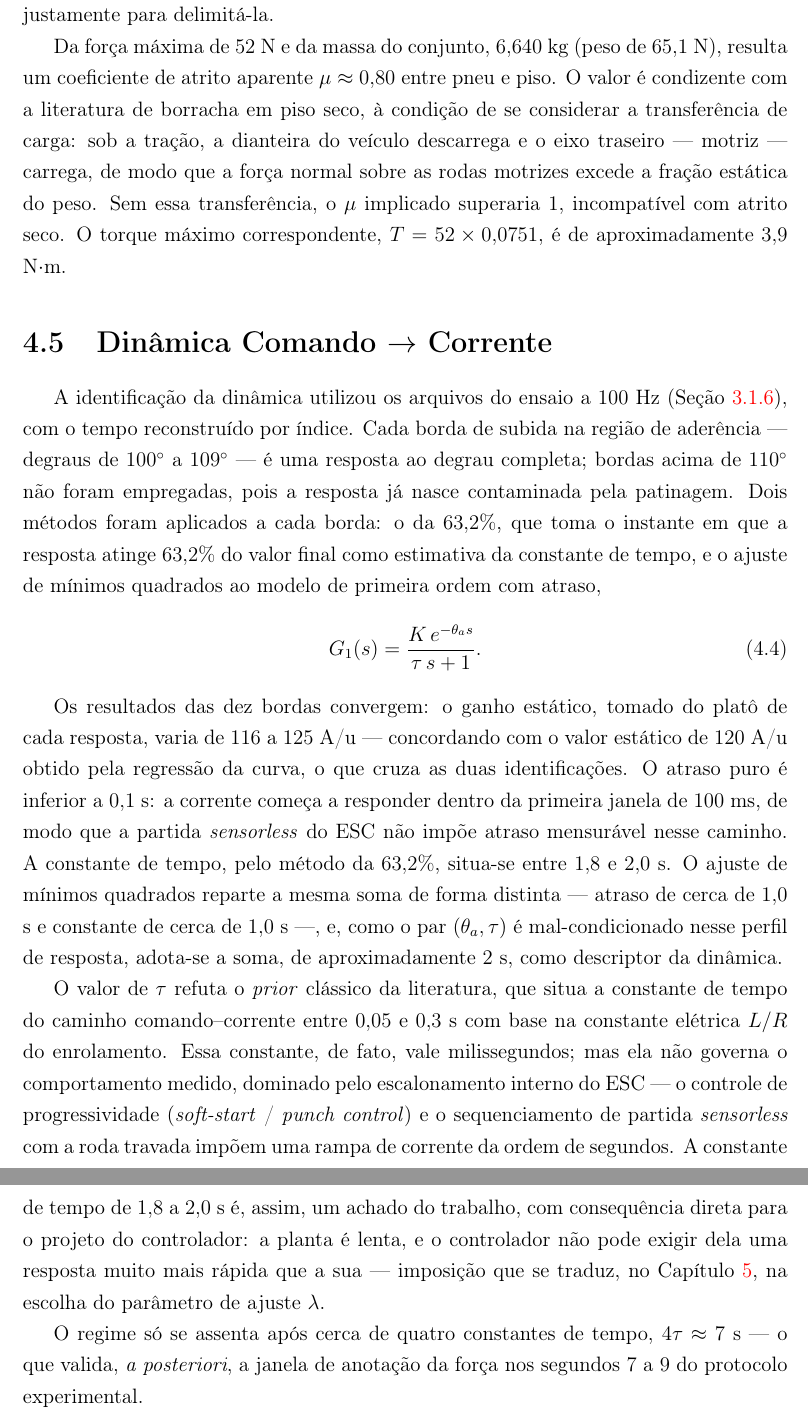
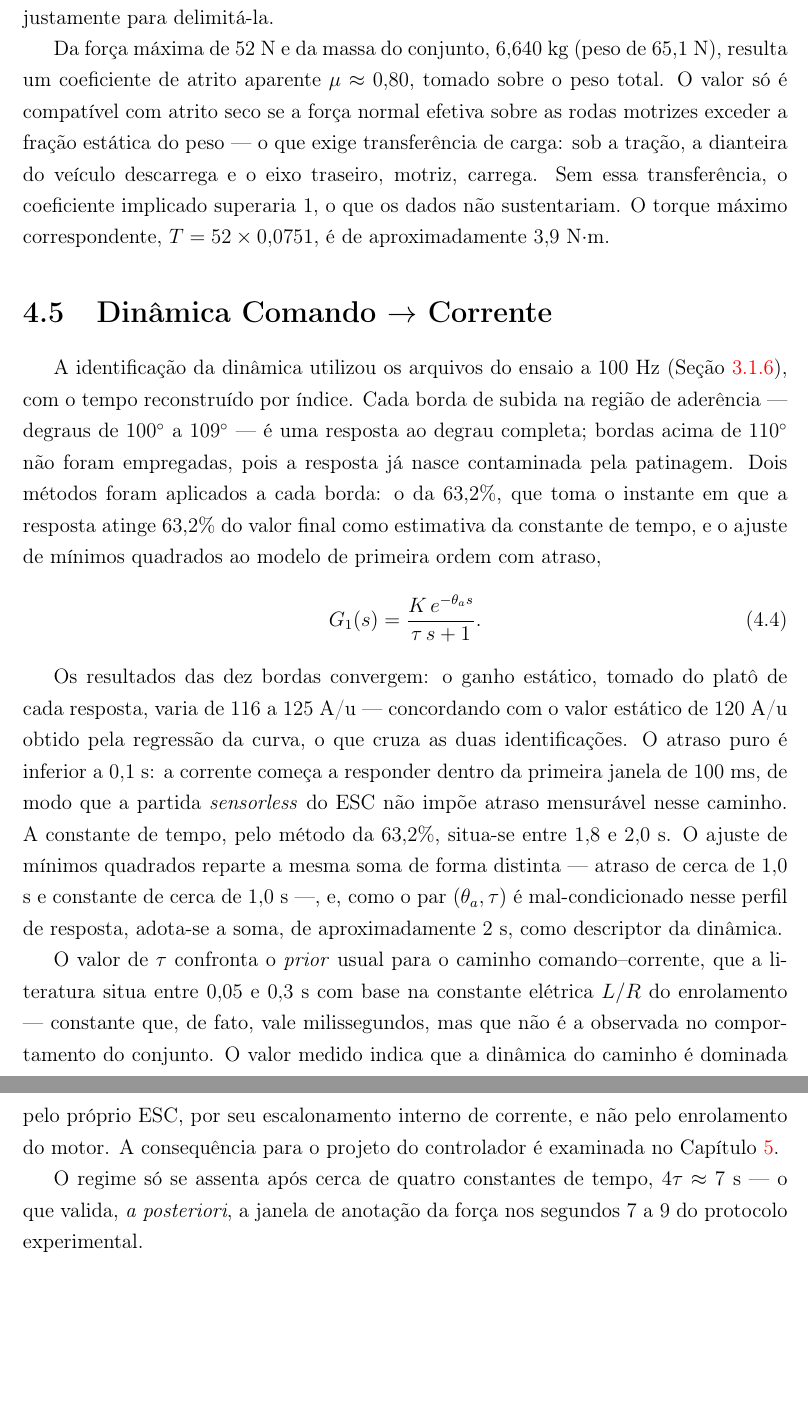
Before and after one commit to kksilva/PFC, a LaTeX book (monografia/Monografia.tex, which reads monografia/Resultados/Resultados.tex): two parts of pages 42 and 43 of 48, joined at a grey line, cut so that both start at the same text, the shorter picture padded with empty space. Compiled offline with pdfLaTeX.

Commit message:
monografia: regra 'não afirmar além dos dados' no guia + Cap.4 higienizado (4 afirmações além dos dados ajustadas, consequências remetidas à Conclusão)

```diff
--- a/monografia/Resultados/Resultados.tex
+++ b/monografia/Resultados/Resultados.tex
@@ -167,12 +167,11 @@ está sendo aplicado fora de sua região de validade, e o sinal é usado justame
 delimitá-la.
 
 Da força máxima de $52$ N e da massa do conjunto, $6{,}640$ kg (peso de $65{,}1$ N), resulta
-um coeficiente de atrito aparente $\mu \approx 0{,}80$ entre pneu e piso. O valor é
-condizente com a literatura de borracha em piso seco, à condição de se considerar a
-transferência de carga: sob a tração, a dianteira do veículo descarrega e o eixo traseiro ---
-motriz --- carrega, de modo que a força normal sobre as rodas motrizes excede a fração
-estática do peso. Sem essa transferência, o $\mu$ implicado superaria $1$, incompatível com
-atrito seco. O torque máximo correspondente, $T = 52 \times 0{,}0751$, é de aproximadamente
+um coeficiente de atrito aparente $\mu \approx 0{,}80$, tomado sobre o peso total. O
+valor só é compatível com atrito seco se a força normal efetiva sobre as rodas motrizes
+exceder a fração estática do peso --- o que exige transferência de carga: sob a tração, a
+dianteira do veículo descarrega e o eixo traseiro, motriz, carrega. Sem essa transferência, o
+coeficiente implicado superaria $1$, o que os dados não sustentariam. O torque máximo correspondente, $T = 52 \times 0{,}0751$, é de aproximadamente
 $3{,}9$ N$\cdot$m.
 
 \section{Dinâmica Comando $\rightarrow$ Corrente}
@@ -202,16 +201,12 @@ adota-se a soma, de aproximadamente $2$ s, como descriptor da dinâmica.
 % FIGURA: respostas ao degrau normalizadas (bordas 100-109°) com o ajuste FOPDT — gerar de
 % ensaios/ensaio_cego_subida.csv.
 
-O valor de $\tau$ refuta o \emph{prior} clássico da literatura, que situa a constante de
-tempo do caminho comando--corrente entre $0{,}05$ e $0{,}3$ s com base na constante elétrica
-$L/R$ do enrolamento. Essa constante, de fato, vale milissegundos; mas ela não governa o
-comportamento medido, dominado pelo escalonamento interno do ESC --- o controle de
-progressividade (\emph{soft-start} / \emph{punch control}) e o sequenciamento de partida
-\emph{sensorless} com a roda travada impõem uma rampa de corrente da ordem de segundos. A
-constante de tempo de $1{,}8$ a $2{,}0$ s é, assim, um achado do trabalho, com consequência
-direta para o projeto do controlador: a planta é lenta, e o controlador não pode exigir dela
-uma resposta muito mais rápida que a sua --- imposição que se traduz, no Capítulo
-\ref{chap:conclusao}, na escolha do parâmetro de ajuste $\lambda$.
+O valor de $\tau$ confronta o \emph{prior} usual para o caminho comando--corrente, que a
+literatura situa entre $0{,}05$ e $0{,}3$ s com base na constante elétrica $L/R$ do
+enrolamento --- constante que, de fato, vale milissegundos, mas que não é a observada no
+comportamento do conjunto. O valor medido indica que a dinâmica do caminho é dominada pelo
+próprio ESC, por seu escalonamento interno de corrente, e não pelo enrolamento do motor. A
+consequência para o projeto do controlador é examinada no Capítulo \ref{chap:conclusao}.
 
 O regime só se assenta após cerca de quatro constantes de tempo, $4\tau \approx 7$ s ---
 o que valida, \emph{a posteriori}, a janela de anotação da força nos segundos $7$ a $9$ do
```
Also changed, not shown: monografia/GUIA_ESTILO_ESCRITA.md (+6 -0 lines), monografia/Resultados/Resultados.tex (11 more changed lines).
